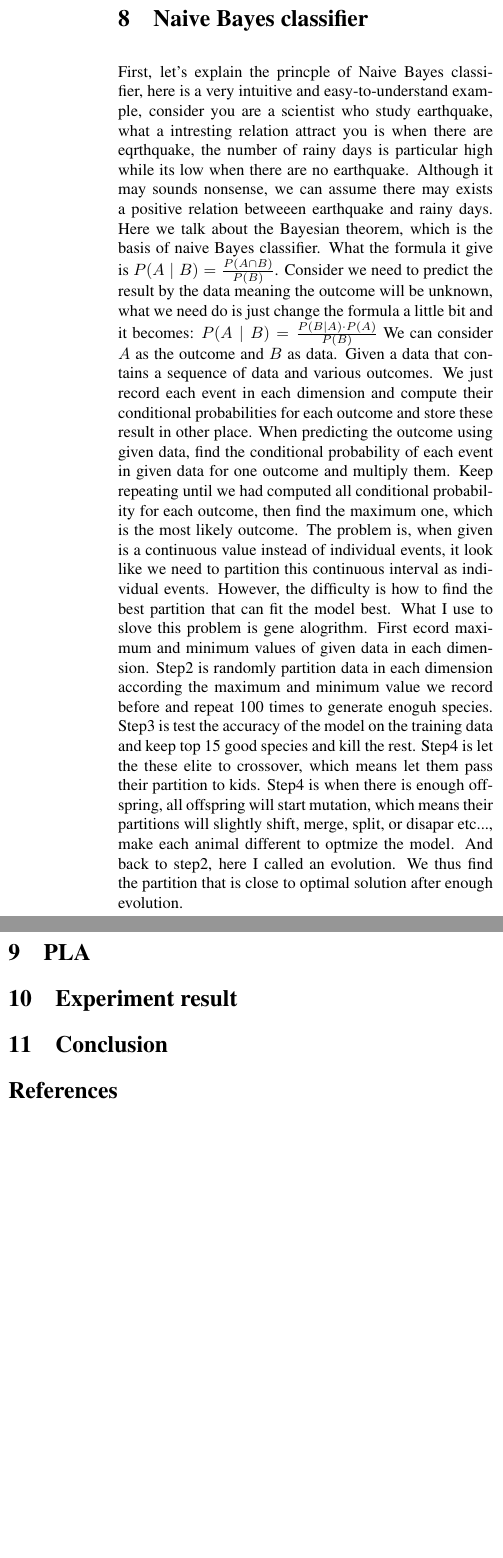
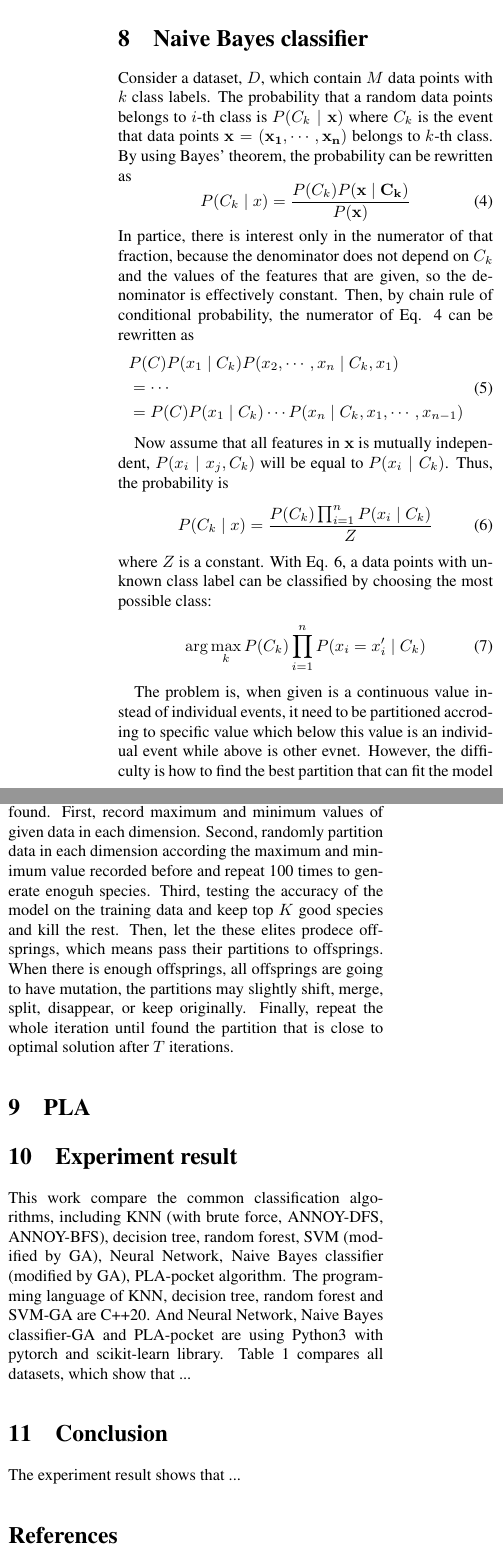
Before and after one commit to OEmiliatanO/CSE_data_mining, a LaTeX problem sheet (hw1/paper/main.tex): two parts of the columns of page 5 of 6 before the commit and two parts of the columns of page 5 of 7 after it, joined at a grey line, cut so that both start at the same text, the shorter picture padded with empty space. Compiled offline with pdfLaTeX.

Commit message:
update experiment result and modify the section of naive Bayes classifier

```diff
--- a/hw1/paper/main.tex
+++ b/hw1/paper/main.tex
@@ -226,26 +232,54 @@
   can avoid solution stuck at local minimum.Use neural network found by NAS, we can now predict with untrained data with $80\%$ or so accuracy.
 
 \section{Naive Bayes classifier}
-  First, let's explain the princple of Naive Bayes classifier, here is a very intuitive and easy-to-understand example, consider
-  you are a scientist who study earthquake, what a intresting relation attract you is when there are eqrthquake, the number of
-  rainy days is particular high while its low when there are no earthquake. Although it may sounds nonsense, we can assume there
-  may exists a positive relation betweeen earthquake and rainy days. Here we talk about the Bayesian theorem, which is the basis
-  of naive Bayes classifier. What the formula it give is $P(A\mid B) = \frac{P(A\cap B)}{P(B)}$. Consider we need to predict the result
-  by the data meaning the outcome will be unknown, what we need do is just change the formula a little bit and it becomes: $P(A\mid B) = \frac{P(B\mid A)\cdot P(A)}{P(B)}$
-  We can consider $A$ as the outcome and $B$ as data. Given a data that contains a sequence of data and various outcomes. We just
-  record each event in each dimension and compute their conditional probabilities for each outcome and store these result in other
-  place. When predicting the outcome using given data, find the conditional probability of each event in given data for one outcome
-  and multiply them. Keep repeating until we had computed all conditional probability for each outcome, then find the maximum one,
-  which is the most likely outcome. The problem is, when given is a continuous value instead of individual events, it look like we
-  need to partition this continuous interval as individual events. However, the difficulty is how to find the best partition that
-  can fit the model best. What I use to slove this problem is gene alogrithm. First ecord maximum and minimum values of given data
-  in each dimension. Step2 is randomly partition data in each dimension according the maximum and minimum value we record before
-  and repeat 100 times to generate enoguh species. Step3 is test the accuracy of the model on the training data and keep top 15
-  good species and kill the rest. Step4 is let the these elite to crossover, which means let them pass their partition to kids.
-  Step4 is when there is enough offspring, all offspring will start mutation, which means their partitions will slightly shift,
-  merge, split, or disapar etc..., make each animal different to optmize the model. And back to step2, here I called an evolution.
-  We thus find the partition that is close to optimal solution after enough evolution.
+  Consider a dataset, $D$, which contain $M$ data points with $k$ class labels. The probability that a random data points belongs to
+  $i$-th class is $P(C_k\mid \bf{x})$ where $C_k$ is the event that data points $\bf{x}=(x_1,\cdots,x_n)$ belongs to $k$-th class.
+  By using Bayes' theorem, the probability can be rewritten as
+  \begin{equation}
+    \label{eqn:bayes}
+    P(C_k\mid x)=\frac{P(C_k)P(\bf{x}\mid C_k)}{P(\bf{x})}
+  \end{equation}
+  In partice,
+  there is interest only in the numerator of that fraction, because the denominator does not depend on $C_k$ and the values of the
+  features that are given, so the denominator is effectively constant.
+  Then, by chain rule of conditional probability, the numerator of Eq. \ref{eqn:bayes} can be rewritten as
+  \begin{equation}
+    \label{eqn:rebayes}
+    \begin{split}
+      &P(C)P(x_1\mid C_k)P(x_2,\cdots,x_n\mid C_k,x_1)
+      \\&=\cdots
+      \\&=P(C)P(x_1\mid C_k)\cdots P(x_n\mid C_k,x_1,\cdots,x_{n-1})
+    \end{split}
+  \end{equation}
+
+  Now assume that all features in $\bf{x}$ is mutually independent, $P(x_i\mid x_j, C_k)$ will be equal to $P(x_i\mid C_k)$.
+  Thus, the probability is
+  \begin{equation}
+    \label{eqn:prob_classifier}
+    P(C_k\mid x)=\frac{P(C_k)\prod^n_{i=1}P(x_i\mid C_k)}{Z}
+  \end{equation}
+  where $Z$ is a constant.
+  With Eq. \ref{eqn:prob_classifier}, a data points with unknown class label can be classified by choosing the most possible class:
+  \begin{equation}
+    \label{eqn:classifier}
+    \arg\max_k P(C_k)\prod^n_{i=1}P(x_i=x'_i\mid C_k)
+  \end{equation}
+
+  The problem is, when given is a continuous value instead of individual events, it need to be partitioned accroding to specific value
+  which below this value is an individual event while above is other evnet. However, the difficulty is how to find the best partition
+  that can fit the model best. By using gene alogrithm, the answer can be easily found. First, record maximum and minimum values of
+  given data in each dimension. Second, randomly partition data in each dimension according the maximum and minimum value recorded before
+  and repeat 100 times to generate enoguh species. Third, testing the accuracy of the model on the training data and keep top $K$
+  good species and kill the rest. Then, let the these elites prodece offsprings, which means pass their partitions to offsprings.
+  When there is enough offsprings, all offsprings are going to have mutation, the partitions may slightly shift,
+  merge, split, disappear, or keep originally. Finally, repeat the whole iteration until found the partition that is close to optimal
+  solution after $T$ iterations.
 
 \section{PLA}
 
 \section{Experiment result}
+  This work compare the common classification algorithms, including KNN (with brute force, ANNOY-DFS, ANNOY-BFS), decision tree,
+  random forest, SVM (modified by GA), Neural Network, Naive Bayes classifier (modified by GA), PLA-pocket algorithm.
+  The programming language of KNN, decision tree, random forest and SVM-GA are C++20. And Neural Network, Naive Bayes classifier-GA
+  and PLA-pocket are using Python3 with pytorch and scikit-learn library.
+  Table \ref{table:overall} compares all datasets, which show that ...
@@ -252,2 +308,3 @@
 
 \section{Conclusion}
+  The experiment result shows that ...
```
Also changed, not shown: hw1/paper/main.pdf, hw1/paper/main.tex (39 more changed lines).
